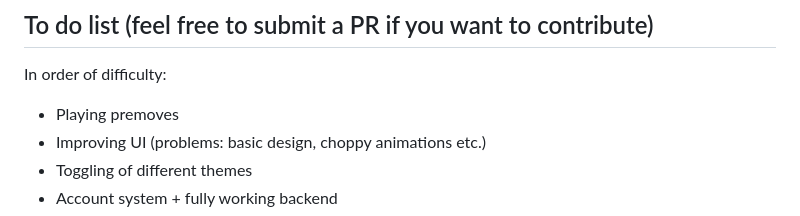
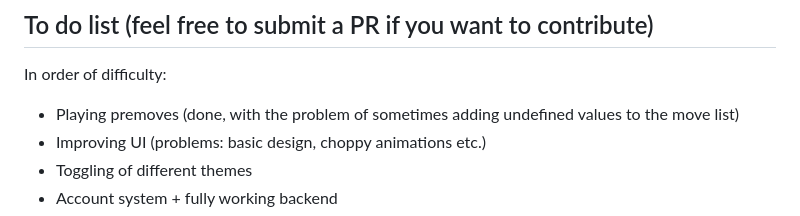
Before and after one commit to Xblue707/PawnifyEngine, a Markdown page: README.md, the part around the change. Drawn GitHub-style.

```diff
--- a/README.md
+++ b/README.md
@@ -42,7 +42,7 @@ The top section tells the user if they won/lost and by what method. The middle s
 ## To do list (feel free to submit a PR if you want to contribute)
 
 In order of difficulty:
-* Playing premoves
+* Playing premoves (done, with the problem of sometimes adding undefined values to the move list)
 * Improving UI (problems: basic design, choppy animations etc.)
 * Toggling of different themes
 * Account system + fully working backend
```
